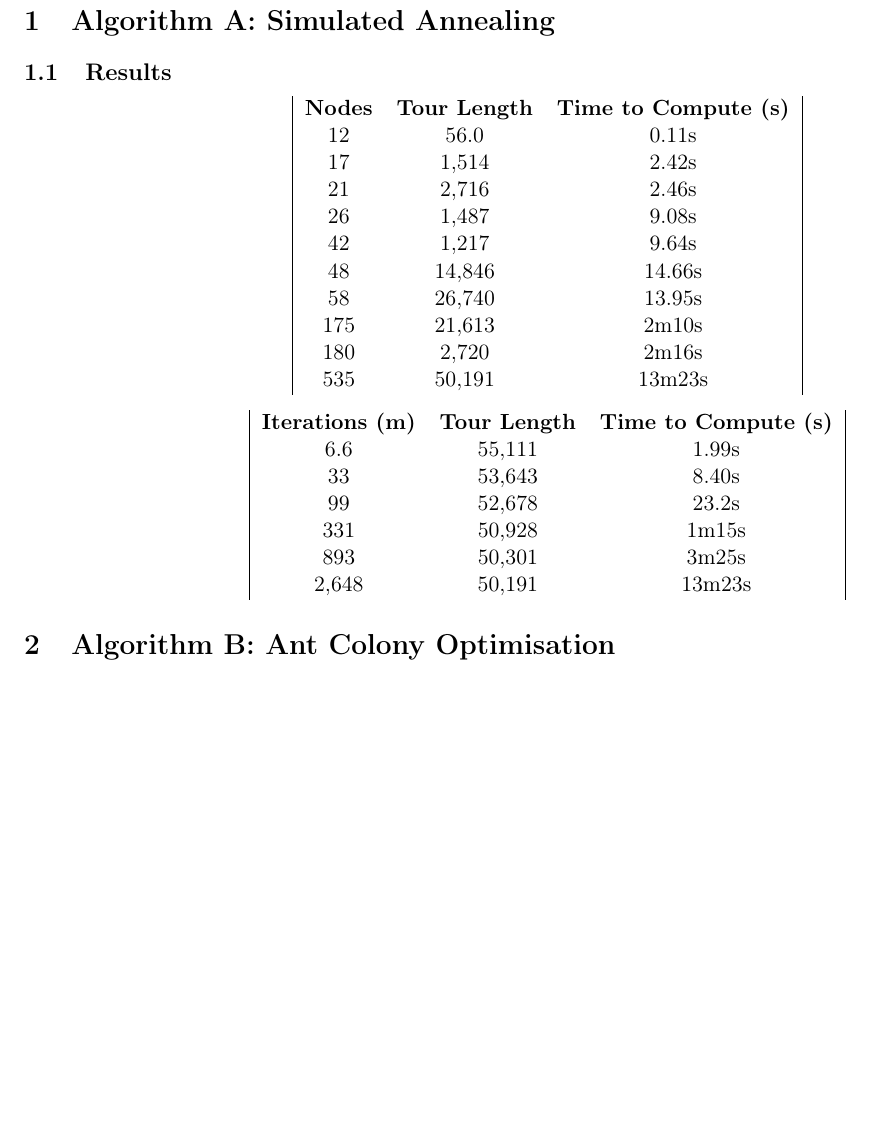
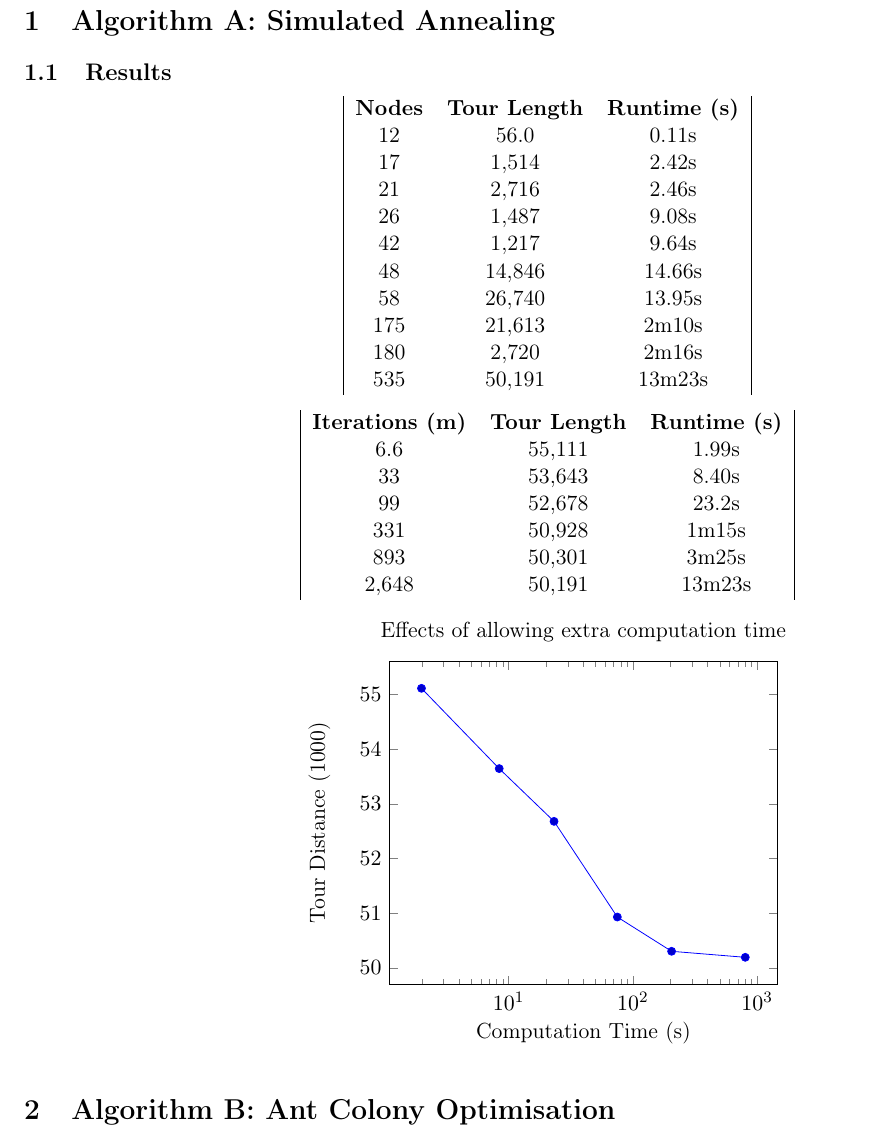
Before and after one commit to motherlymuppet/SMAssignment, a LaTeX document (document.tex): part of the page before the commit and part of page 1 of 2 after it, cut so that both start at the same text, the shorter picture padded with empty space. Compiled offline with pdfLaTeX.

Commit message:
Add plot

```diff
--- a/document.tex
+++ b/document.tex
@@ -14,6 +14,7 @@
 \usepackage{pdflscape}
 \usepackage[margin=0.5in]{geometry}
 \usepackage{tabu}
+\usepackage{pgfplots}
 
 \bibliographystyle{apacite}
 
@@ -34,7 +35,7 @@
 	\begin{center}
 		\rowcolors{0}{gray!25}{white}
 		\begin{tabu}{|c c c|}
-			\textbf{Nodes} & \textbf{Tour Length} & \textbf{Time to Compute (s)}\\
+			\textbf{Nodes} & \textbf{Tour Length} & \textbf{Runtime (s)}\\
 			12 & 56.0 & 0.11s \\
 			17 & 1,514 & 2.42s\\
 			21 & 2,716 & 2.46s\\
@@ -51,7 +52,7 @@
 	\begin{center}
 		\rowcolors{0}{gray!25}{white}
 		\begin{tabu}{|c c c|}
-		\textbf{Iterations (m)} & \textbf{Tour Length} & \textbf{Time to Compute (s)}\\
+			\textbf{Iterations (m)} & \textbf{Tour Length} & \textbf{Runtime (s)}\\
 			6.6 & 55,111 & 1.99s\\
 			33 & 53,643 & 8.40s\\
 			99 & 52,678 & 23.2s\\
@@ -61,6 +62,28 @@
 		\end{tabu}
 	\end{center}
 
+	\begin{center}
+		\begin{tikzpicture}
+			\begin{axis}[
+			title = Effects of allowing extra computation time,
+			xlabel = {Computation Time (s)},
+			ylabel = {Tour Distance (1000)},
+			xmode=log,
+			]
+				\addplot coordinates {
+				(1.99,55.111)
+				(8.40,53.643)
+				(23.2,52.678)
+				(75,50.928)
+				(205,50.301)
+				(803,50.191)
+			};
+			\end{axis}
+		\end{tikzpicture}
+	\end{center}
+
+
+
 	\section{Algorithm B: Ant Colony Optimisation}
 
 		\subsection{Results}
@@ -68,7 +91,7 @@
 	\begin{center}
 		\rowcolors{0}{gray!25}{white}
 		\begin{tabu}{|c c c|}
-			\textbf{Nodes} & \textbf{Tour Length} & \textbf{Time to Compute (s)}\\
+			\textbf{Nodes} & \textbf{Tour Length} & \textbf{Runtime (s)}\\
 			12 & 56.0 & 0.60s \\
 			17 & 1,444 & 1.02s\\
 			21 & 2,549 & 1.28s\\
```
Lines whose indentation alone changed are shown as unchanged.
